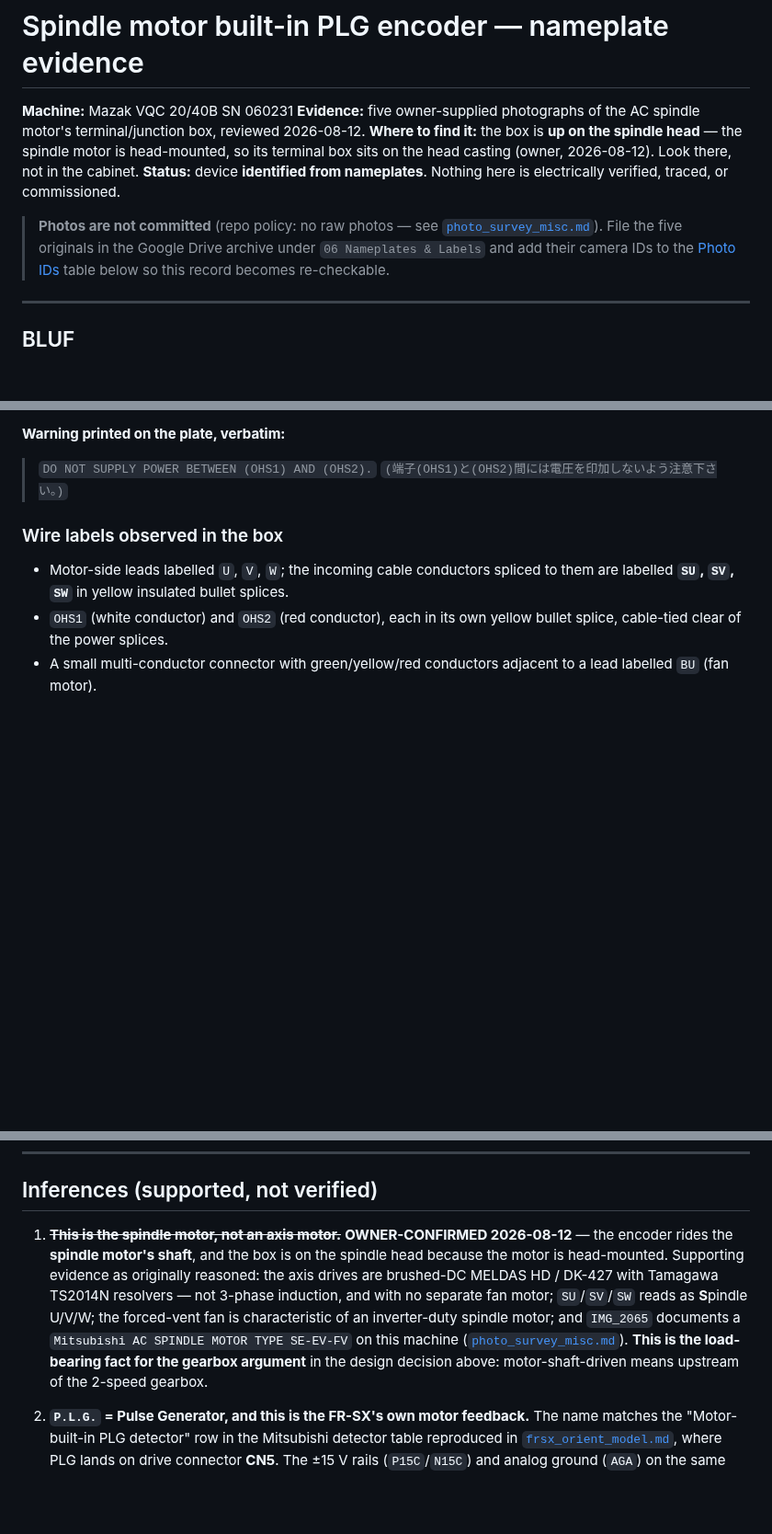
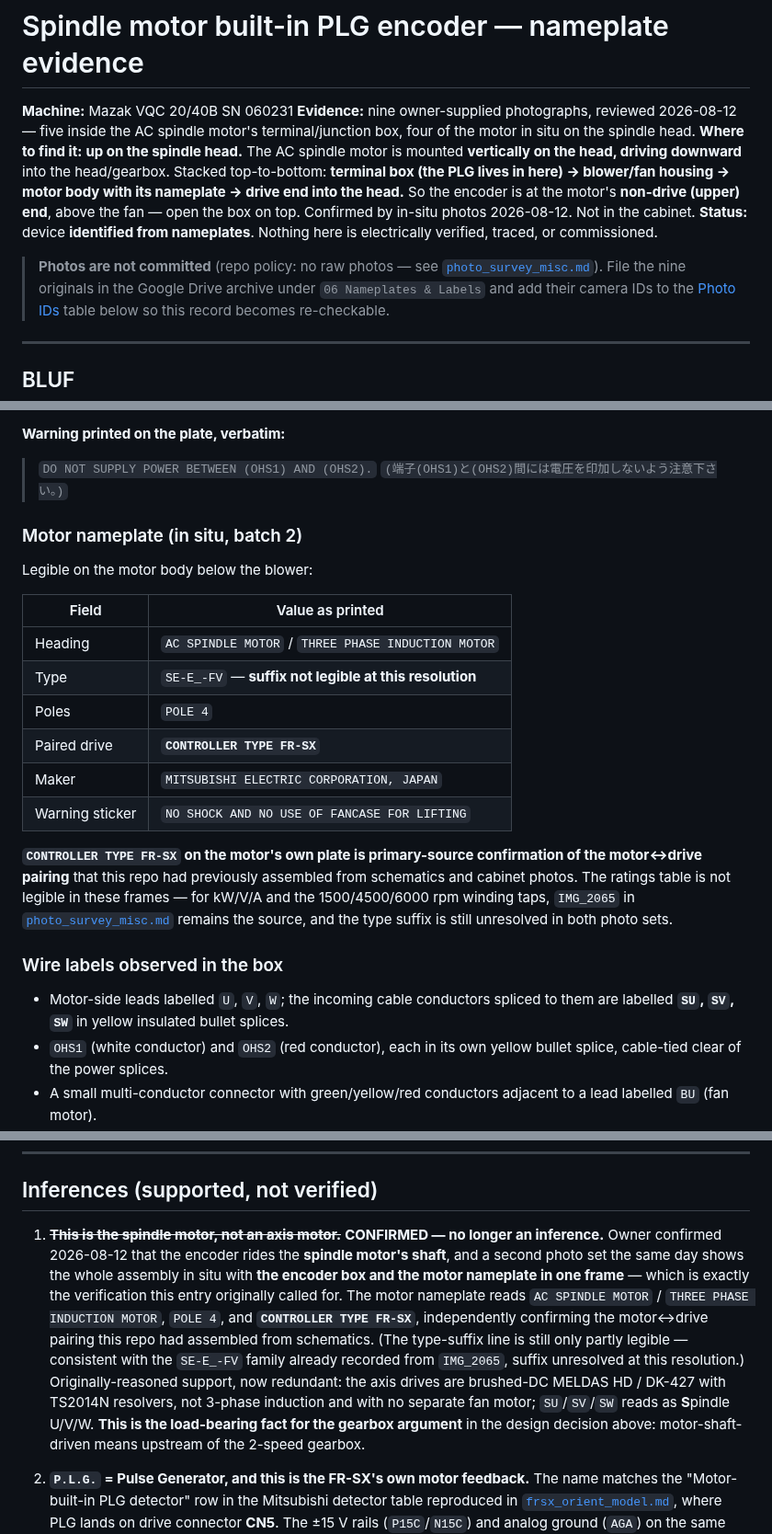
Before and after one commit to agant172/mazak-vqc20-linuxcnc-retrofit, a Markdown page: docs/spindle_motor_plg_encoder.md, 3 parts joined by grey strips. Shown at 92% size. GitHub-like rendering; blank space fills up the shorter version.

Commit message:
Close device-identity verification with in-situ spindle motor photos
Second photo batch (four frames, 2026-08-12) shows the AC spindle motor
whole on the head. This satisfies the verification step the doc itself
called for - "one wide photo showing this terminal box and the motor
nameplate in the same frame" - so inference 1 is now confirmed rather
than reasoned.

Physical arrangement recorded so the device can be found: the motor is
mounted vertically on the head driving downward into the head/gearbox,
stacked terminal box -> blower/fan housing -> motor body -> drive end.
The PLG is therefore at the motor's non-drive (upper) end, above the fan;
open the box on top.

New primary evidence from the motor nameplate: AC SPINDLE MOTOR / THREE
PHASE INDUCTION MOTOR, POLE 4, and CONTROLLER TYPE FR-SX. That last line
confirms the motor<->drive pairing directly from the motor's own plate,
where the repo had previously assembled it from schematics and cabinet
photos.

Deliberately not over-read: the type suffix (SE-E_-FV) is still not
legible, and the ratings table is not readable in these frames - IMG_2065
remains the source for kW/V/A and the winding-tap speeds.

No second, spindle-driven encoder is visible anywhere on the head, which
adds weight to the MS3108B question but is still not proof; that item
stays open pending the p090 re-read and continuity trace.

Photo ID table split into batch 1 (in the box) and batch 2 (in situ);
nine frames now pending filing.

Validators and the dashboard gate pass clean.

Co-Authored-By: Claude Opus 5 <noreply@anthropic.com>
Claude-Session: https://claude.ai/code/session_012XUS8wrtx3QX2MiFNMUTPU

```diff
--- a/docs/spindle_motor_plg_encoder.md
+++ b/docs/spindle_motor_plg_encoder.md
@@ -1,16 +1,20 @@
 # Spindle motor built-in PLG encoder — nameplate evidence
 
 **Machine:** Mazak VQC 20/40B SN 060231
-**Evidence:** five owner-supplied photographs of the AC spindle motor's
-terminal/junction box, reviewed 2026-08-12.
-**Where to find it:** the box is **up on the spindle head** — the spindle motor
-is head-mounted, so its terminal box sits on the head casting (owner,
-2026-08-12). Look there, not in the cabinet.
+**Evidence:** nine owner-supplied photographs, reviewed 2026-08-12 — five inside
+the AC spindle motor's terminal/junction box, four of the motor in situ on the
+spindle head.
+**Where to find it:** **up on the spindle head.** The AC spindle motor is
+mounted **vertically on the head, driving downward** into the head/gearbox.
+Stacked top-to-bottom: **terminal box (the PLG lives in here) → blower/fan
+housing → motor body with its nameplate → drive end into the head.** So the
+encoder is at the motor's **non-drive (upper) end**, above the fan — open the
+box on top. Confirmed by in-situ photos 2026-08-12. Not in the cabinet.
 **Status:** device **identified from nameplates**. Nothing here is
 electrically verified, traced, or commissioned.
 
 > **Photos are not committed** (repo policy: no raw photos — see
-> [`photo_survey_misc.md`](photo_survey_misc.md)). File the five originals in the
+> [`photo_survey_misc.md`](photo_survey_misc.md)). File the nine originals in the
 > Google Drive archive under `06 Nameplates & Labels` and add their camera IDs to
 > the [Photo IDs](#photo-ids-to-backfill) table below so this record becomes
 > re-checkable.
@@ -149,6 +153,26 @@ Connector part numbers printed alongside: **`AMP-350720-1`** and
 > `DO NOT SUPPLY POWER BETWEEN (OHS1) AND (OHS2).`
 > `(端子(OHS1)と(OHS2)間には電圧を印加しないよう注意下さい。)`
 
+### Motor nameplate (in situ, batch 2)
+
+Legible on the motor body below the blower:
+
+| Field | Value as printed |
+|---|---|
+| Heading | `AC SPINDLE MOTOR` / `THREE PHASE INDUCTION MOTOR` |
+| Type | `SE-E_-FV` — **suffix not legible at this resolution** |
+| Poles | `POLE 4` |
+| Paired drive | **`CONTROLLER TYPE FR-SX`** |
+| Maker | `MITSUBISHI ELECTRIC CORPORATION, JAPAN` |
+| Warning sticker | `NO SHOCK AND NO USE OF FANCASE FOR LIFTING` |
+
+**`CONTROLLER TYPE FR-SX` on the motor's own plate is primary-source
+confirmation of the motor↔drive pairing** that this repo had previously
+assembled from schematics and cabinet photos. The ratings table is not legible
+in these frames — for kW/V/A and the 1500/4500/6000 rpm winding taps, `IMG_2065`
+in [`photo_survey_misc.md`](photo_survey_misc.md) remains the source, and the
+type suffix is still unresolved in both photo sets.
+
 ### Wire labels observed in the box
 
 - Motor-side leads labelled `U`, `V`, `W`; the incoming cable conductors spliced
@@ -165,15 +189,19 @@ Connector part numbers printed alongside: **`AMP-350720-1`** and
 
 ## Inferences (supported, not verified)
 
-1. ~~**This is the spindle motor, not an axis motor.**~~ **OWNER-CONFIRMED
-   2026-08-12** — the encoder rides the **spindle motor's shaft**, and the box
-   is on the spindle head because the motor is head-mounted. Supporting evidence
-   as originally reasoned: the axis drives are brushed-DC MELDAS HD / DK-427
-   with Tamagawa TS2014N resolvers — not 3-phase induction, and with no separate
-   fan motor; `SU`/`SV`/`SW` reads as **S**pindle U/V/W; the forced-vent fan is
-   characteristic of an inverter-duty spindle motor; and `IMG_2065` documents a
-   `Mitsubishi AC SPINDLE MOTOR TYPE SE-EV-FV` on this machine
-   ([`photo_survey_misc.md`](photo_survey_misc.md)).
+1. ~~**This is the spindle motor, not an axis motor.**~~ **CONFIRMED — no longer
+   an inference.** Owner confirmed 2026-08-12 that the encoder rides the
+   **spindle motor's shaft**, and a second photo set the same day shows the
+   whole assembly in situ with **the encoder box and the motor nameplate in one
+   frame** — which is exactly the verification this entry originally called for.
+   The motor nameplate reads `AC SPINDLE MOTOR` / `THREE PHASE INDUCTION MOTOR`,
+   `POLE 4`, and **`CONTROLLER TYPE FR-SX`**, independently confirming the
+   motor↔drive pairing this repo had assembled from schematics. (The type-suffix
+   line is still only partly legible — consistent with the `SE-E_-FV` family
+   already recorded from `IMG_2065`, suffix unresolved at this resolution.)
+   Originally-reasoned support, now redundant: the axis drives are brushed-DC
+   MELDAS HD / DK-427 with TS2014N resolvers, not 3-phase induction and with no
+   separate fan motor; `SU`/`SV`/`SW` reads as **S**pindle U/V/W.
    **This is the load-bearing fact for the gearbox argument** in the design
    decision above: motor-shaft-driven means upstream of the 2-speed gearbox.
 
```
Also changed, not shown: other parts of docs/spindle_motor_plg_encoder.md (+12 -1 lines).
